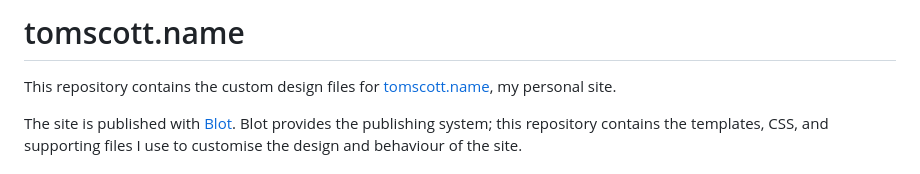
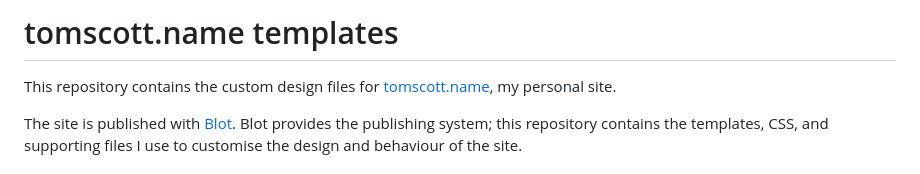
Before and after one commit to derivadow/tomscott-templates, a Markdown page: README.md, the part around the change. Rendered like a GitHub page.

Commit message:
Update README.md
updated the title

```diff
--- a/README.md
+++ b/README.md
@@ -1,4 +1,4 @@
-# tomscott.name
+# tomscott.name templates
 
 This repository contains the custom design files for [tomscott.name](https://tomscott.name), my personal site.
 
```
